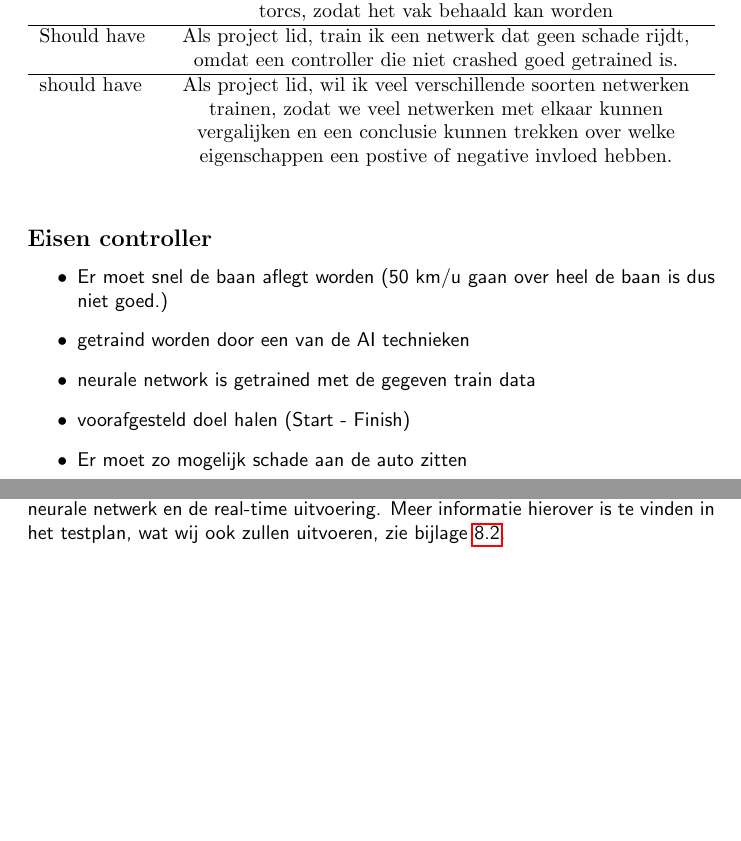
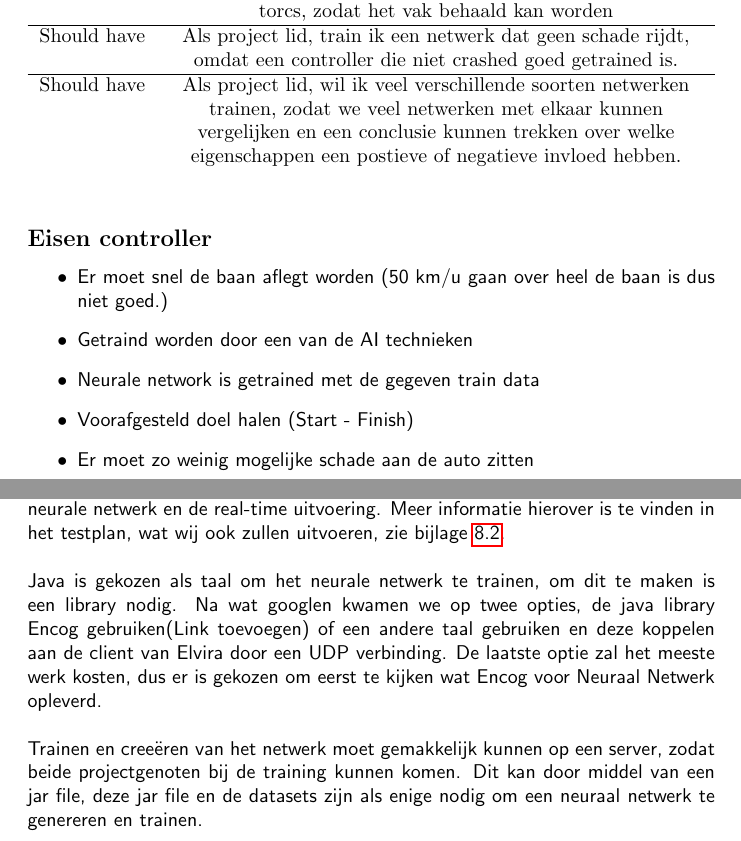
Before and after one commit to ThomasAlakopsa/machine_learning, a LaTeX document (verslagen/eindverslag/verslag.tex): two parts of pages 3 and 4 of 18, joined at a grey line, cut so that both start at the same text, the shorter picture padded with empty space. Compiled offline with pdfLaTeX.

Commit message:
Spellingscontrole

```diff
--- a/verslagen/eindverslag/verslag.tex
+++ b/verslagen/eindverslag/verslag.tex
@@ -86,17 +86,17 @@ Must & Als project lid, maak ik een persoonlijk verslag, over de wekelijkse gele
  Must & Als projectlid, schrijf ik een ethische verantwoording, zodat er een ethisch product wordt geleverd.   \\\hline
  Must & Als projectlid, wil ik een controller trainen, die een auto rijdt in het computerprogramma torcs, zodat het vak behaald kan worden \\\hline
 Should have & Als project lid, train ik een netwerk dat geen schade rijdt, omdat een controller die niet crashed goed getrained is. \\\hline
-should have & Als project lid, wil ik veel verschillende soorten netwerken trainen, zodat we veel netwerken met elkaar kunnen vergalijken en een conclusie kunnen trekken over welke eigenschappen een postive of negative invloed hebben. \\
+Should have & Als project lid, wil ik veel verschillende soorten netwerken trainen, zodat we veel netwerken met elkaar kunnen vergelijken en een conclusie kunnen trekken over welke eigenschappen een postieve of negatieve invloed hebben. \\
 \end{tabularx}
 \end{table}
 
 \subsection*{Eisen controller}
 \begin{itemize}
 \item Er moet snel de baan aflegt worden (50 km/u gaan over heel de baan is dus niet goed.)
-\item getraind worden door een van de AI technieken
-\item neurale network is getrained met de gegeven train data
-\item voorafgesteld doel halen (Start - Finish)
-\item Er moet zo mogelijk schade aan de auto zitten
+\item Getraind worden door een van de AI technieken
+\item Neurale network is getrained met de gegeven train data
+\item Voorafgesteld doel halen (Start - Finish)
+\item Er moet zo weinig mogelijke schade aan de auto zitten
 \end{itemize}
 
 \pagebreak
@@ -106,7 +106,10 @@ Aan het begin van het project zijn meerdere datasets gemaakt door de input en ou
 Voor communicatie met de "Torcs server" kan er gebruik gemaakt worden van een client in Java of C++. De Java client heeft de voorkeur, met als voornaamste reden dat er op github~\cite{java-client} een opzet te vinden is om een Neural Netwerk te schrijven in de taal java. Deze versie maakt gebruik van een algoritme, dat niet door Machine Learning is gemaakt. \\\\
 Het eindproduct zal een neuraal netwerk zijn dat getraind is door middel van een dataset en verifi\"erd door andere datasets. Aanpassingen in de instellingen van het neurale netwerk zullen uiteindelijk leiden tot het beste programma. Het neurale netwerk zal tijdens het trainen bij bepaalde iteraties opgeslagen worden en bij vroegtijdig stopzetten kan de training ook weer hervat worden, vanaf de laatst opgeslagen iteratie. \\\\
 Het getrainde neurale netwerk kan worden geverifi\"erd worden op twee manieren, namelijk met de trainingsets of door het \textit{live} te runnen op een baan. Bij het het live runnen is duidelijk te zien hoe het neurale netwerk reageert op bochten. In de resultaten zal dan het verband uitgelegd worden tussen de instellingen van het neurale netwerk en de real-time uitvoering.  Meer informatie hierover is te vinden in het testplan, wat wij ook zullen uitvoeren, zie bijlage \ref{testplan}. \\\\
-%Uitleg geven over de methodes die we willen gebruiken(Python of Encog)- Doet Alex
+Java is gekozen als taal om het neurale netwerk te trainen, om dit te maken is een library nodig. Na wat googlen kwamen we op twee opties, de java library Encog gebruiken(Link toevoegen) of een andere taal gebruiken en deze koppelen aan de client van Elvira door een UDP verbinding. De laatste optie zal het meeste werk kosten, dus er is gekozen om eerst te kijken wat Encog voor Neuraal Netwerk opleverd.
+\\\\
+Trainen en cree\"eren van het netwerk moet gemakkelijk kunnen op een server, zodat beide projectgenoten bij de training kunnen komen. Dit kan door middel van een jar file, deze jar file en de datasets zijn als enige nodig om een neuraal netwerk te genereren en trainen.
+
 \pagebreak
 \input{vooronderzoek.tex}
 \pagebreak
```
Also changed, not shown: verslagen/eindverslag/verslag.pdf.
